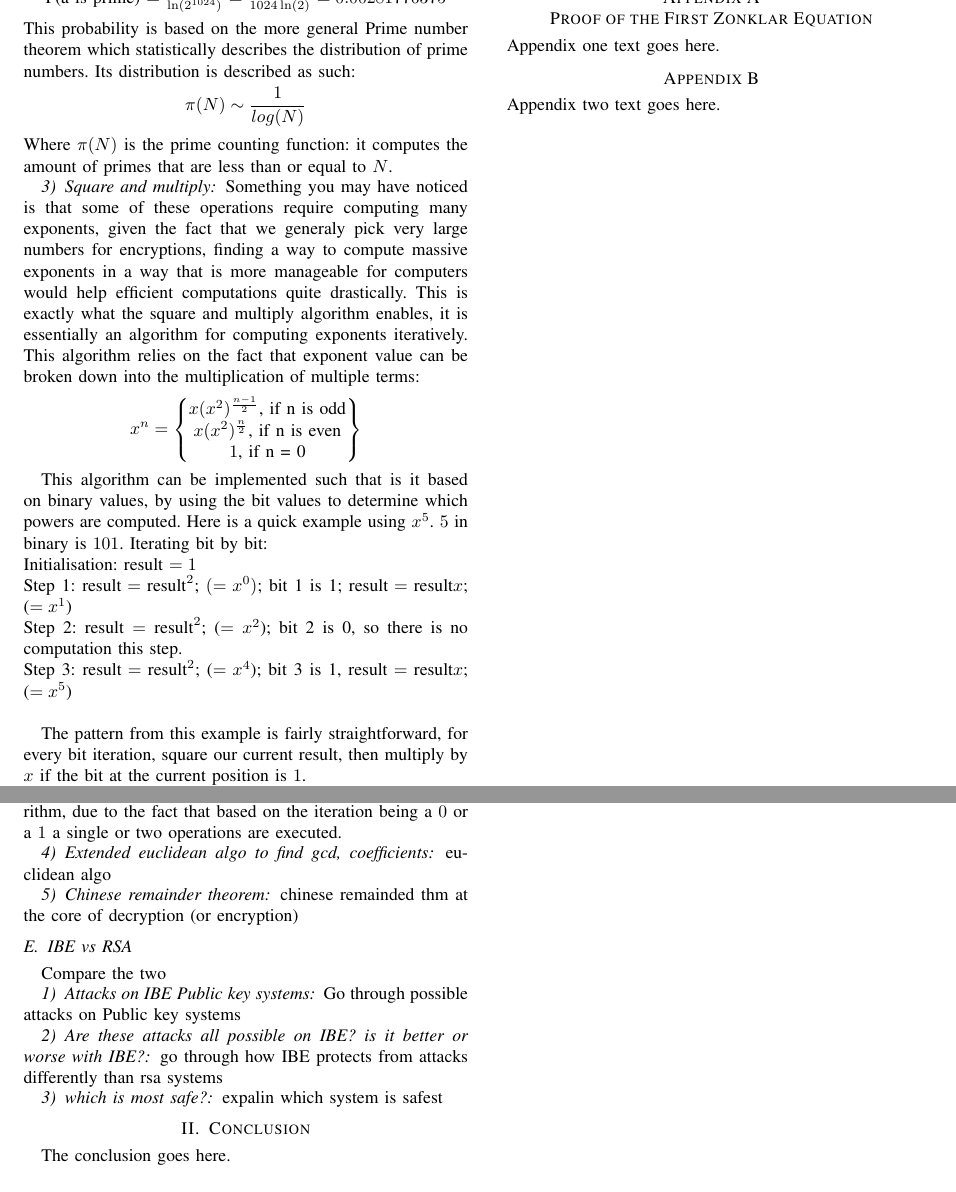
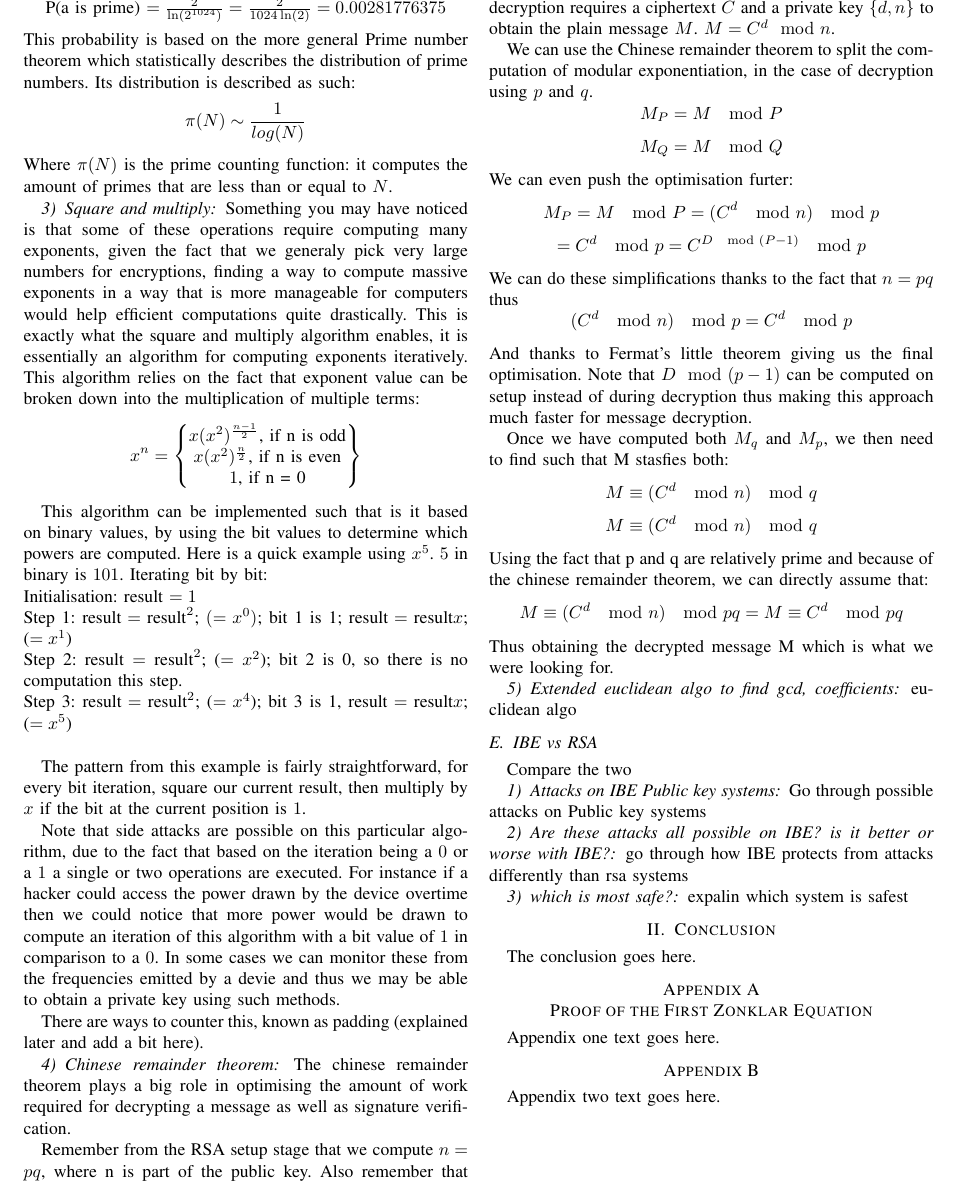
Before and after one commit to PetitSamuel/IBE_essay, a LaTeX paper (essay.tex): two parts of page 3 of 3 before the commit and part of page 3 of 3 after it, the two joined at a grey line, cut at the place of the change. Compiled offline with pdfLaTeX.

Commit message:
saving changes : more maths theory

```diff
--- a/essay.tex
+++ b/essay.tex
@@ -285,13 +285,67 @@ square our current result, then multiply by $x$ if the bit at the current positi
 
 Note that side attacks are possible on this particular algorithm, due to
 the fact that based on the iteration being a $0$ or a $1$ a single or two
-operations are executed.
+operations are executed. For instance if a hacker could access the power drawn
+by the device overtime then we could notice that more power would be drawn to
+compute an iteration of this algorithm with a bit value of $1$ in comparison to
+a $0$. In some cases we can monitor these from the frequencies emitted by a devie
+and thus we may be able to obtain a private key using such methods.
+
+There are ways to counter this, known as padding (explained later and add a bit here).
+
+\subsubsection{Chinese remainder theorem}
+The chinese remainder theorem plays a big role in optimising
+the amount of work required for decrypting a message as well as
+signature verification.
+
+
+Remember from the RSA setup stage that we compute
+$n = p\*q$, where n is part of the public key.
+Also remember that decryption requires a ciphertext $C$ and
+a private key $\{d,n\}$ to obtain the plain message $M$.
+$M = C^{d}\mod n$.
+
+We can use the Chinese remainder theorem to split the computation of
+modular exponentiation, in the case of decryption using $p$ and $q$.
+\begin{equation*}
+    M_{P} = M\mod P
+\end{equation*}
+\begin{equation*}
+    M_{Q} = M\mod Q
+\end{equation*}
+We can even push the optimisation furter:
+\begin{equation*}
+    M_{P} = M\mod P = (C^{d}\mod n)\mod p
+\end{equation*}
+\begin{equation*}
+    = C^{d}\mod p\\ = C^{D\mod(P-1)}\mod p
+\end{equation*}
+We can do these simplifications thanks to the fact that $n = pq$ thus
+\begin{equation*}
+    (C^{d}\mod n)\mod p = C^{d}\mod p
+\end{equation*}
+And thanks to Fermat's little theorem giving us the final optimisation.
+Note that $D\mod(p - 1)$ can be computed on setup instead of during decryption
+thus making this approach much faster for message decryption.
+
+Once we have computed both $M_{q}$ and $M_{p}$, we then need to find such
+that M stasfies both:
+\begin{equation*}
+    M \equiv (C^{d}\mod n)\mod q
+\end{equation*}
+\begin{equation*}
+    M \equiv (C^{d}\mod n)\mod q
+\end{equation*}
+Using the fact that p and q are relatively prime and because of the
+chinese remainder theorem, we can directly assume that:
+\begin{equation*}
+    M \equiv (C^{d}\mod n)\mod pq = M \equiv C^{d}\mod pq
+\end{equation*}
+Thus obtaining the decrypted message M which is what we were looking for.
+
 
 \subsubsection{Extended euclidean algo to find gcd, coefficients}
 euclidean algo
-
-\subsubsection{Chinese remainder theorem}
-chinese remainded thm at the core of decryption (or encryption)
 
 
 \subsection{IBE vs RSA}
```
Also changed, not shown: essay.pdf.
